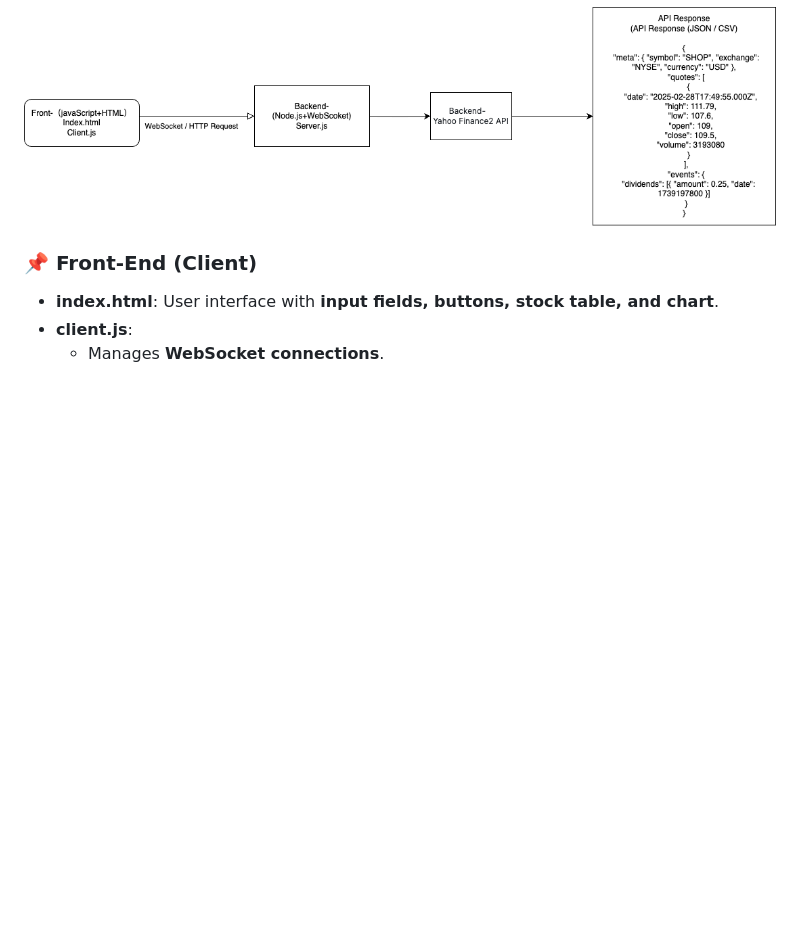
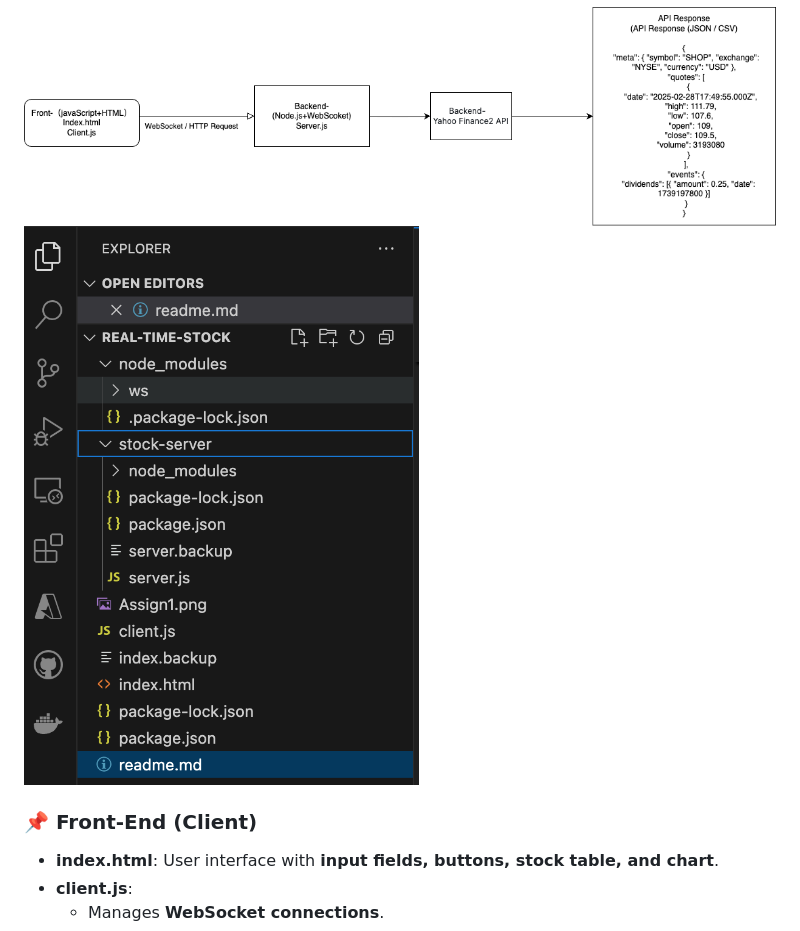
Before and after one commit to shaoxian423/real-time-stock, a Markdown page: readme.md, the part around the change. GitHub-like rendering; pictures changed too: Assign2.png (added); blank space fills up the shorter version.

Commit message:
release version 4

```diff
--- a/readme.md
+++ b/readme.md
@@ -104,7 +104,7 @@ $ node server.js
 ## Project Structure
 
 ![App Structure](Assign1.png)
-
+![VS code Structure](Assign2.png)
 ### 📌 Front-End (Client)
 - **index.html**: User interface with **input fields, buttons, stock table, and chart**.
 - **client.js**:
```
